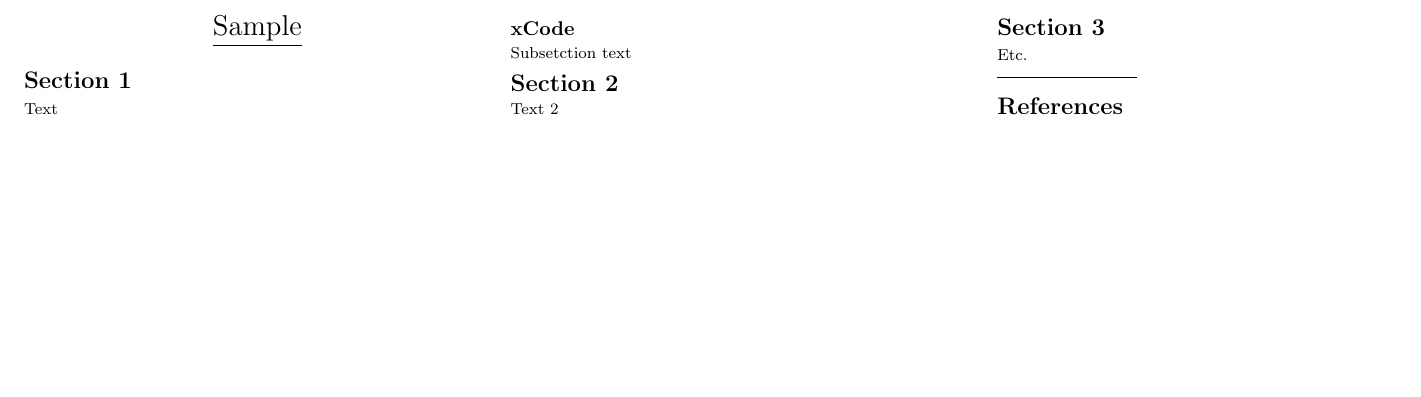
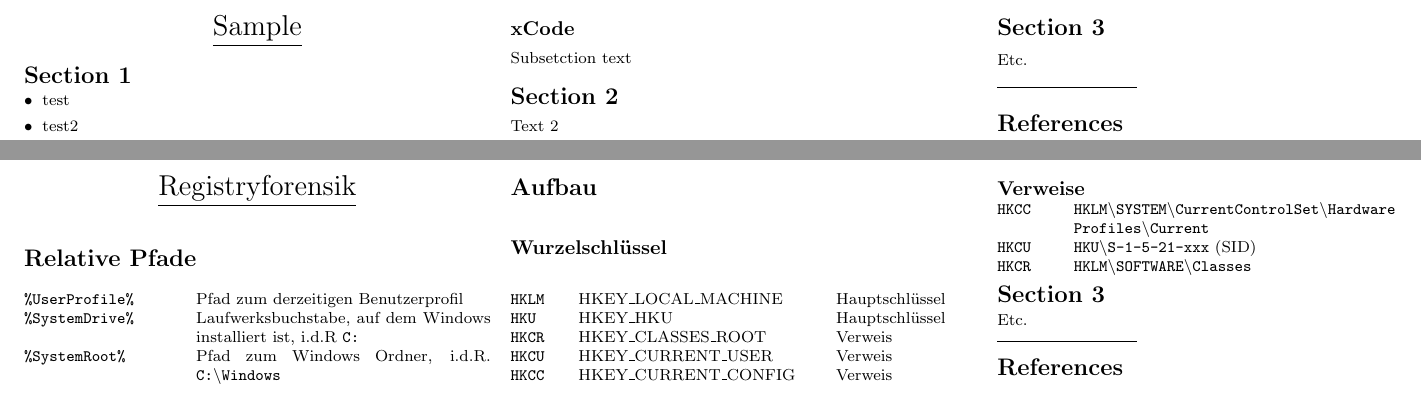
Before and after one commit to michkoll/latex-template-cheatsheet, a LaTeX document (cheatsheet.tex, which reads cheatsheet-content.tex, forensics-registry/registry.tex, sample/sample.tex): part of the page before the commit and two parts of pages 1 and 2 of 2 after it, the two joined at a grey line, cut so that both start at the same text, the shorter picture padded with empty space. Compiled offline with pdfLaTeX.

Commit message:
aufbau hinzugefügt

```diff
--- a/cheatsheet-content.tex
+++ b/cheatsheet-content.tex
@@ -1,2 +1,4 @@
 \input{sample/sample}
 \clearpage
+\input{forensics-registry/registry}
+\clearpage
--- a/cheatsheet.tex
+++ b/cheatsheet.tex
@@ -6,7 +6,7 @@
 \usepackage{amsmath,amsthm,amsfonts,amssymb}
 \usepackage{color,graphicx,overpic}
 \usepackage{hyperref}
-
+\usepackage{enumitem}
 
 \pdfinfo{
   /Title (example.pdf)
--- /dev/null
+++ b/forensics-registry/registry.tex
@@ -0,0 +1,58 @@
+%Preamble for every
+\raggedright
+\footnotesize
+\begin{multicols}{3}
+	% multicol parameters
+	% These lengths are set only within the two main columns
+	%\setlength{\columnseprule}{0.25pt}
+	\setlength{\premulticols}{1pt}
+	\setlength{\postmulticols}{1pt}
+	\setlength{\multicolsep}{1pt}
+	\setlength{\columnsep}{2pt}
+
+\begin{center}
+     \Large{\underline{Registryforensik}} \\
+\end{center}
+
+\section{Relative Pfade}
+\settowidth{\MyLen}{\texttt{letterpaper}/\texttt{a4paper} \ }
+\begin{tabular}{@{}p{\the\MyLen}%
+				@{}p{\linewidth-\the\MyLen}@{}}
+\texttt{\%UserProfile\%} & Pfad zum derzeitigen Benutzerprofil \\
+\texttt{\%SystemDrive\%} & Laufwerksbuchstabe, auf dem Windows
+							installiert ist, i.d.R \texttt{C:} \\
+\texttt{\%SystemRoot\%} & Pfad zum Windows Ordner, i.d.R. \texttt{C:\textbackslash Windows}
+\end{tabular}
+
+\section{Aufbau}
+\subsection{Wurzelschlüssel}
+\settowidth{\MyLen}{\texttt{HKCR.sp.}}
+\settowidth{\MyLenTwo}{\texttt{HKEY\_CURRENT\_USER.space.enough.}}
+\begin{tabular}{@{}p{\MyLen}%
+				@{}p{\MyLenTwo}%
+				@{}p{\linewidth-\the\MyLen-\the\MyLenTwo}@{}}
+\texttt{HKLM} & HKEY\_LOCAL\_MACHINE & Hauptschlüssel \\
+\texttt{HKU} & HKEY\_HKU & Hauptschlüssel \\
+\texttt{HKCR} & HKEY\_CLASSES\_ROOT & Verweis\\
+\texttt{HKCU} & HKEY\_CURRENT\_USER & Verweis\\
+\texttt{HKCC} & HKEY\_CURRENT\_CONFIG & Verweis \\
+\end{tabular}
+
+\subsection{Verweise}
+\settowidth{\MyLen}{HKCR.sp }
+\begin{tabular}{@{}p{\the\MyLen}%
+		@{}p{\linewidth-\the\MyLen}@{}}
+\texttt{HKCC} & \texttt{HKLM\textbackslash SYSTEM\textbackslash CurrentControlSet\textbackslash Hardware Profiles\textbackslash Current} \\
+\texttt{HKCU} & \texttt{HKU\textbackslash S-1-5-21-xxx} (SID)\\
+\texttt{HKCR} & \texttt{HKLM\textbackslash SOFTWARE\textbackslash Classes}
+\end{tabular}
+
+\section{Section 3}
+Etc.
+
+% You can even have references
+\rule{0.3\linewidth}{0.25pt}
+\scriptsize
+\bibliographystyle{abstract}
+\bibliography{refFile}
+\end{multicols}
--- a/sample/sample.tex
+++ b/sample/sample.tex
@@ -15,7 +15,10 @@
 \end{center}
 
 \section{Section 1}
-Text
+\begin{itemize}[leftmargin=*]
+	\item test
+	\item test2
+\end{itemize}
 \subsection{xCode}
 Subsetction text
 
```
Also changed, not shown: cheatsheet.pdf, cheatsheet.tex (3 more changed lines).
